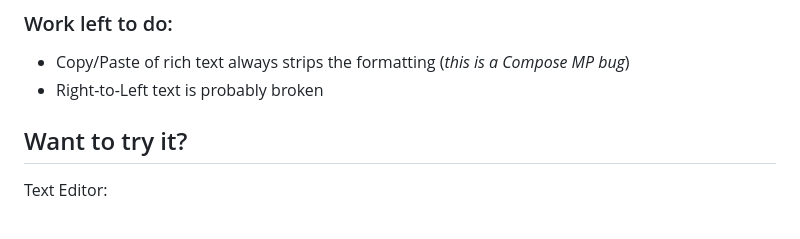
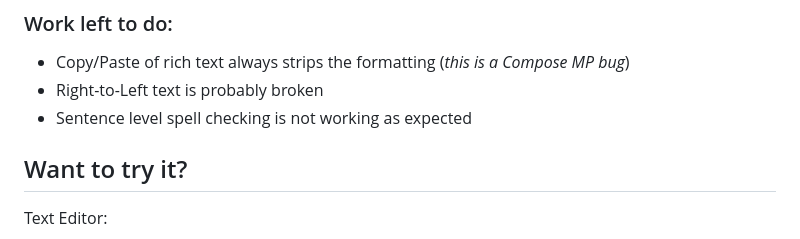
Before and after one commit to Wavesonics/ComposeTextEditorLibrary, a Markdown page: README.md, the part around the change. GitHub-like rendering.

Commit message:
Whats not working update

```diff
--- a/README.md
+++ b/README.md
@@ -68,6 +68,7 @@ All of the platforms supported by Compose Text Editor are now supported.
 
 - Copy/Paste of rich text always strips the formatting (_this is a Compose MP bug_)
 - Right-to-Left text is probably broken
+- Sentence level spell checking is not working as expected
 
 ## Want to try it?
 
```
